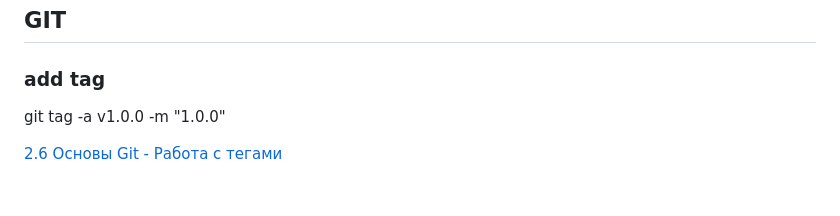
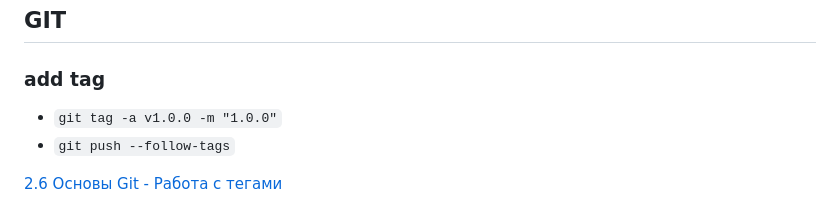
Before and after one commit to skiflok/backend_2, a Markdown page: materials/git.md, the part around the change. GitHub-like rendering.

```diff
--- a/materials/git.md
+++ b/materials/git.md
@@ -4,7 +4,8 @@
 
 ### add tag
 
-git tag -a v1.0.0 -m "1.0.0"
+* `git tag -a v1.0.0 -m "1.0.0"`
+* `git push --follow-tags`
 
 [2.6 Основы Git - Работа с тегами](https://git-scm.com/book/ru/v2/%D0%9E%D1%81%D0%BD%D0%BE%D0%B2%D1%8B-Git-%D0%A0%D0%B0%D0%B1%D0%BE%D1%82%D0%B0-%D1%81-%D1%82%D0%B5%D0%B3%D0%B0%D0%BC%D0%B8)
 
```
Also changed, not shown: README.md (+12 -0 lines).
